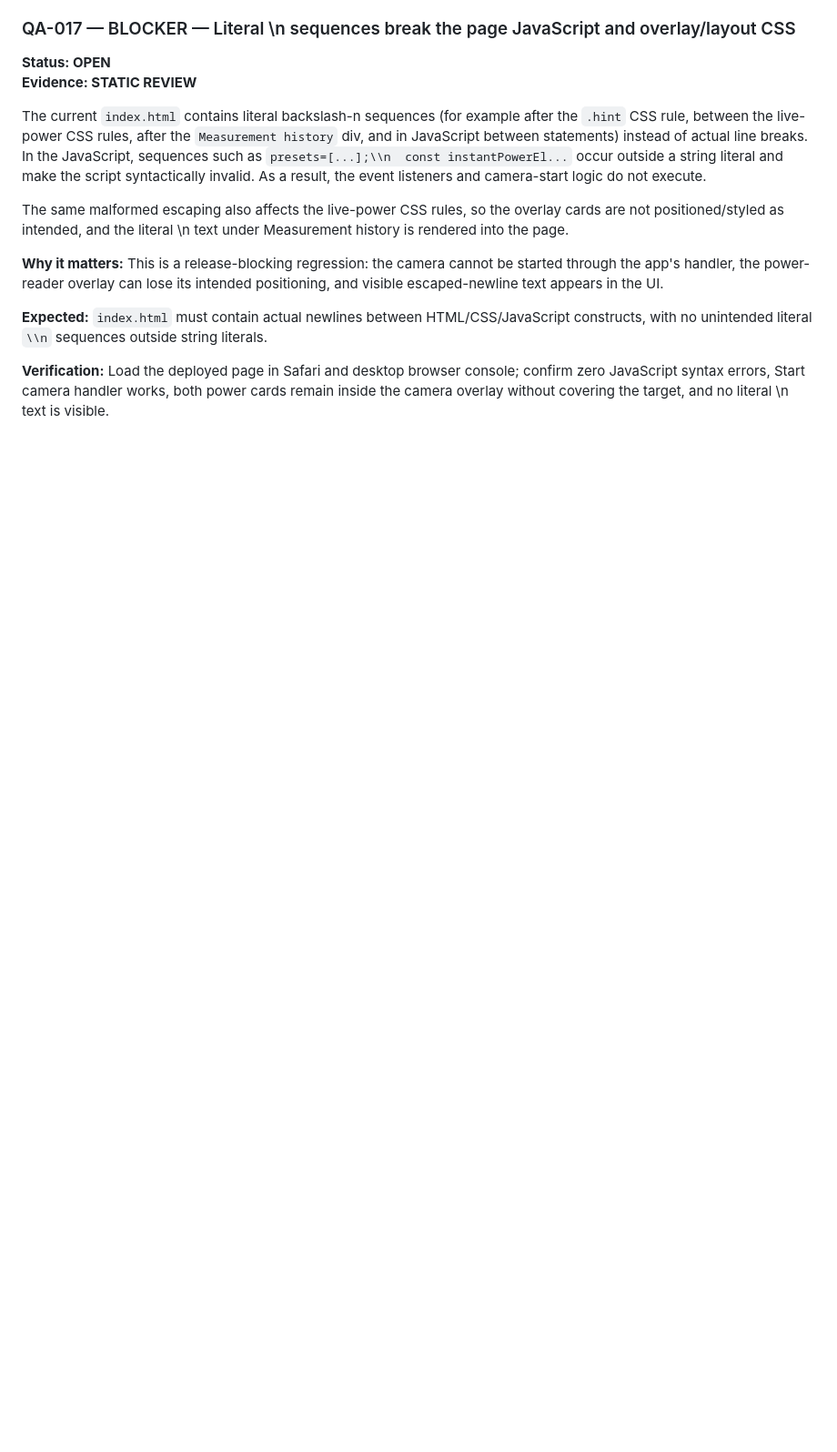
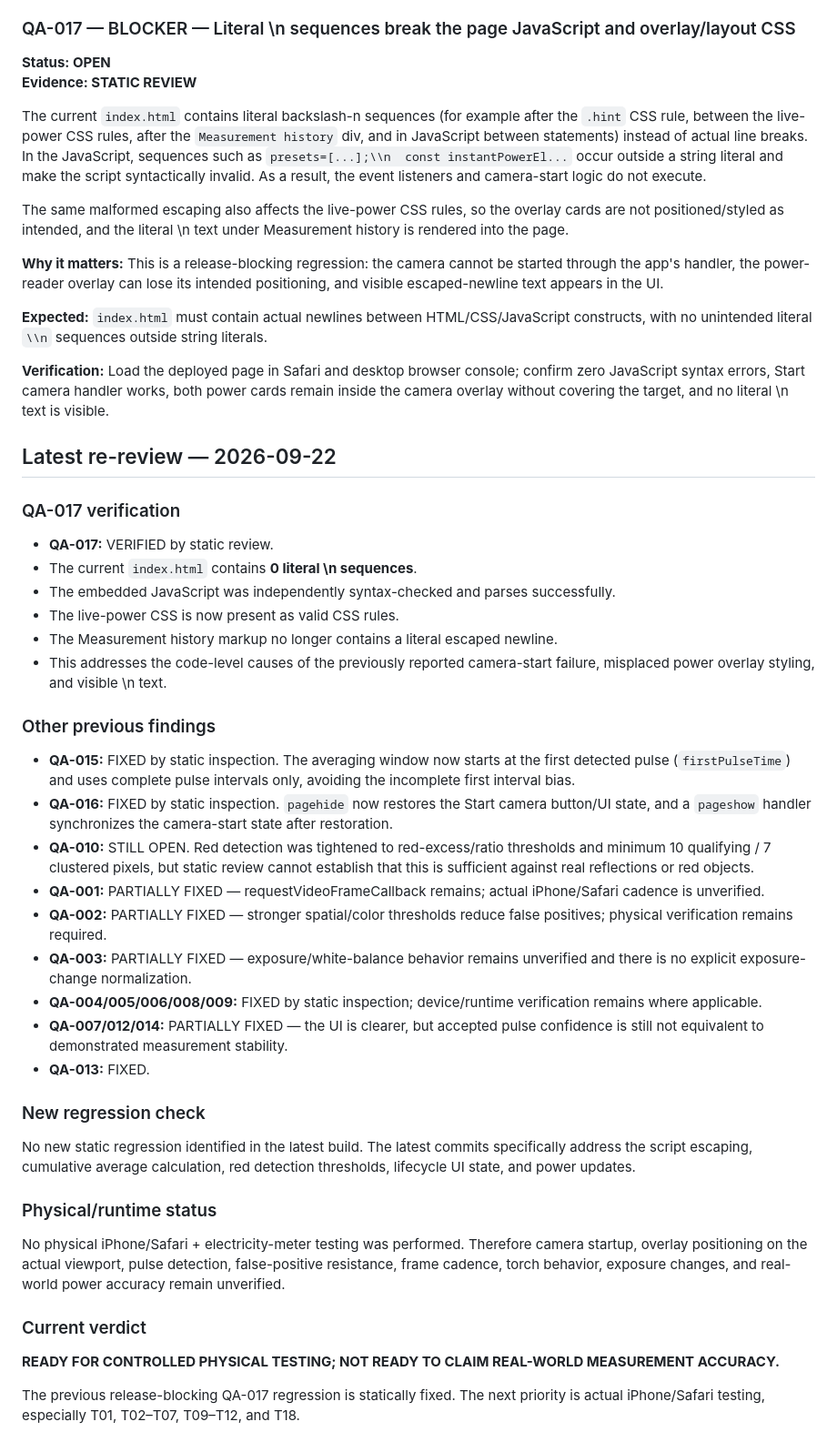
Before and after one commit to catatrifan/Meter-flash-detector, a Markdown page: qa/CURRENT_REVIEW.md, the part around the change. Shown at 91% size. Drawn GitHub-style; blank space fills up the shorter version.

Commit message:
qa: verify latest fixes

```diff
--- a/qa/CURRENT_REVIEW.md
+++ b/qa/CURRENT_REVIEW.md
@@ -265,3 +265,36 @@ The same malformed escaping also affects the live-power CSS rules, so the overla
 **Expected:** `index.html` must contain actual newlines between HTML/CSS/JavaScript constructs, with no unintended literal `\\n` sequences outside string literals.
 
 **Verification:** Load the deployed page in Safari and desktop browser console; confirm zero JavaScript syntax errors, Start camera handler works, both power cards remain inside the camera overlay without covering the target, and no literal \\n text is visible.
+
+
+## Latest re-review — 2026-09-22
+
+### QA-017 verification
+- **QA-017:** VERIFIED by static review.
+- The current `index.html` contains **0 literal \\n sequences**.
+- The embedded JavaScript was independently syntax-checked and parses successfully.
+- The live-power CSS is now present as valid CSS rules.
+- The Measurement history markup no longer contains a literal escaped newline.
+- This addresses the code-level causes of the previously reported camera-start failure, misplaced power overlay styling, and visible \\n text.
+
+### Other previous findings
+- **QA-015:** FIXED by static inspection. The averaging window now starts at the first detected pulse (`firstPulseTime`) and uses complete pulse intervals only, avoiding the incomplete first interval bias.
+- **QA-016:** FIXED by static inspection. `pagehide` now restores the Start camera button/UI state, and a `pageshow` handler synchronizes the camera-start state after restoration.
+- **QA-010:** STILL OPEN. Red detection was tightened to red-excess/ratio thresholds and minimum 10 qualifying / 7 clustered pixels, but static review cannot establish that this is sufficient against real reflections or red objects.
+- **QA-001:** PARTIALLY FIXED — requestVideoFrameCallback remains; actual iPhone/Safari cadence is unverified.
+- **QA-002:** PARTIALLY FIXED — stronger spatial/color thresholds reduce false positives; physical verification remains required.
+- **QA-003:** PARTIALLY FIXED — exposure/white-balance behavior remains unverified and there is no explicit exposure-change normalization.
+- **QA-004/005/006/008/009:** FIXED by static inspection; device/runtime verification remains where applicable.
+- **QA-007/012/014:** PARTIALLY FIXED — the UI is clearer, but accepted pulse confidence is still not equivalent to demonstrated measurement stability.
+- **QA-013:** FIXED.
+
+### New regression check
+No new static regression identified in the latest build. The latest commits specifically address the script escaping, cumulative average calculation, red detection thresholds, lifecycle UI state, and power updates.
+
+### Physical/runtime status
+No physical iPhone/Safari + electricity-meter testing was performed. Therefore camera startup, overlay positioning on the actual viewport, pulse detection, false-positive resistance, frame cadence, torch behavior, exposure changes, and real-world power accuracy remain unverified.
+
+### Current verdict
+**READY FOR CONTROLLED PHYSICAL TESTING; NOT READY TO CLAIM REAL-WORLD MEASUREMENT ACCURACY.**
+
+The previous release-blocking QA-017 regression is statically fixed. The next priority is actual iPhone/Safari testing, especially T01, T02–T07, T09–T12, and T18.
```
